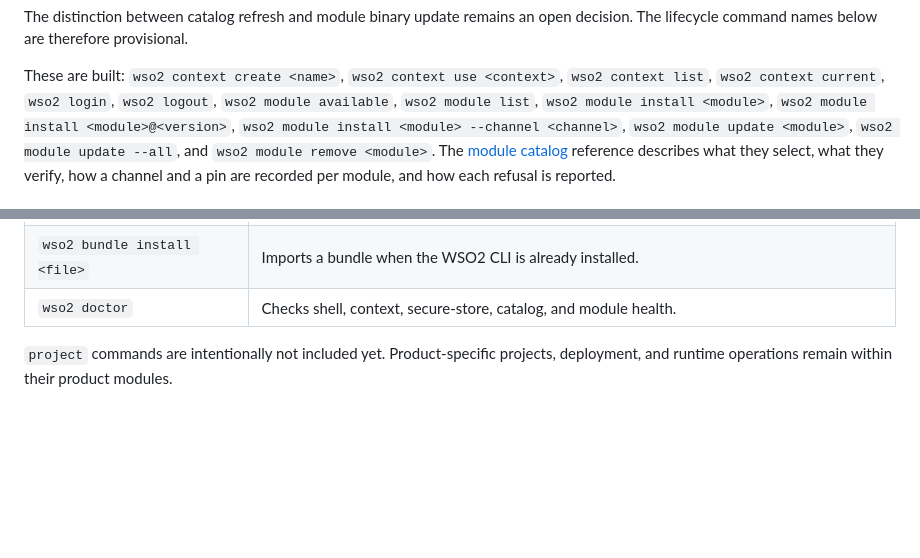
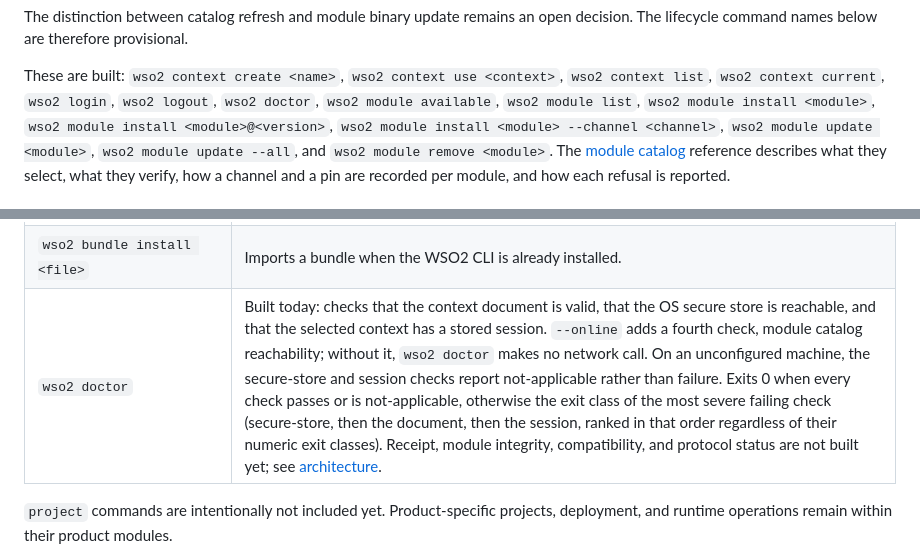
Before and after one commit to kanushka/wso2-cli, a Markdown page: docs/reference/commands.md, 2 parts joined by grey strips. Drawn GitHub-style; blank space fills up the shorter version.

Commit message:
docs: describe the three checks wso2 doctor actually runs

```diff
--- a/docs/reference/commands.md
+++ b/docs/reference/commands.md
@@ -14,7 +14,7 @@ open decision. The lifecycle command names below are therefore provisional.
 
 These are built: `wso2 context create <name>`, `wso2 context use <context>`,
 `wso2 context list`, `wso2 context current`, `wso2 login`, `wso2 logout`,
-`wso2 module available`, `wso2 module list`,
+`wso2 doctor`, `wso2 module available`, `wso2 module list`,
 `wso2 module install <module>`, `wso2 module install <module>@<version>`,
 `wso2 module install <module> --channel <channel>`,
 `wso2 module update <module>`, `wso2 module update --all`, and
@@ -57,7 +57,7 @@ refusal is reported.
 | `wso2 bundle create` | Creates a platform-specific, self-installing offline bundle from catalog releases. |
 | `wso2 bundle inspect <file>` | Shows bundle contents without installing it. |
 | `wso2 bundle install <file>` | Imports a bundle when the WSO2 CLI is already installed. |
-| `wso2 doctor` | Checks shell, context, secure-store, catalog, and module health. |
+| `wso2 doctor` | Built today: checks that the context document is valid, that the OS secure store is reachable, and that the selected context has a stored session. `--online` adds a fourth check, module catalog reachability; without it, `wso2 doctor` makes no network call. On an unconfigured machine, the secure-store and session checks report not-applicable rather than failure. Exits 0 when every check passes or is not-applicable, otherwise the exit class of the most severe failing check (secure-store, then the document, then the session, ranked in that order regardless of their numeric exit classes). Receipt, module integrity, compatibility, and protocol status are not built yet; see [architecture](../architecture.md#14-operational-behavior-and-recovery). |
 
 `project` commands are intentionally not included yet. Product-specific
 projects, deployment, and runtime operations remain within their product
```
Also changed, not shown: docs/architecture.md (+5 -1 lines).
